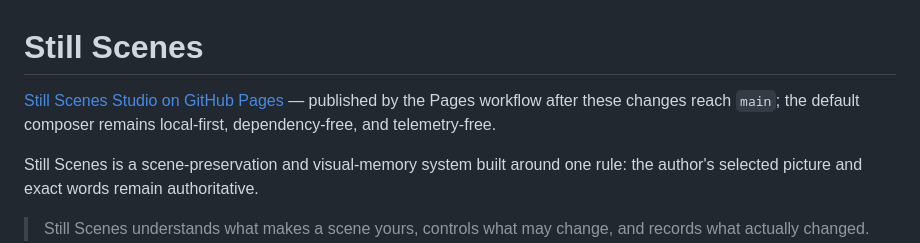
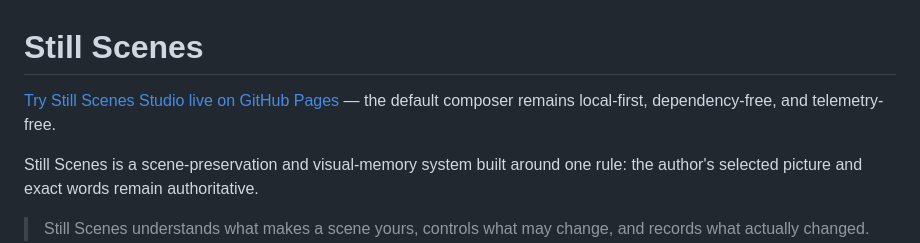
Before and after one commit to notEhEnG/still-scenes, a Markdown page: README.md, the part around the change. Rendered like a GitHub page.

Commit message:
Mark Still Scenes Studio live

```diff
--- a/README.md
+++ b/README.md
@@ -1,6 +1,6 @@
 # Still Scenes
 
-[Still Scenes Studio on GitHub Pages](https://noteheng.github.io/still-scenes/) — published by the Pages workflow after these changes reach `main`; the default composer remains local-first, dependency-free, and telemetry-free.
+[Try Still Scenes Studio live on GitHub Pages](https://noteheng.github.io/still-scenes/) — the default composer remains local-first, dependency-free, and telemetry-free.
 
 Still Scenes is a scene-preservation and visual-memory system built around one rule: the author's selected picture and exact words remain authoritative.
 
```
